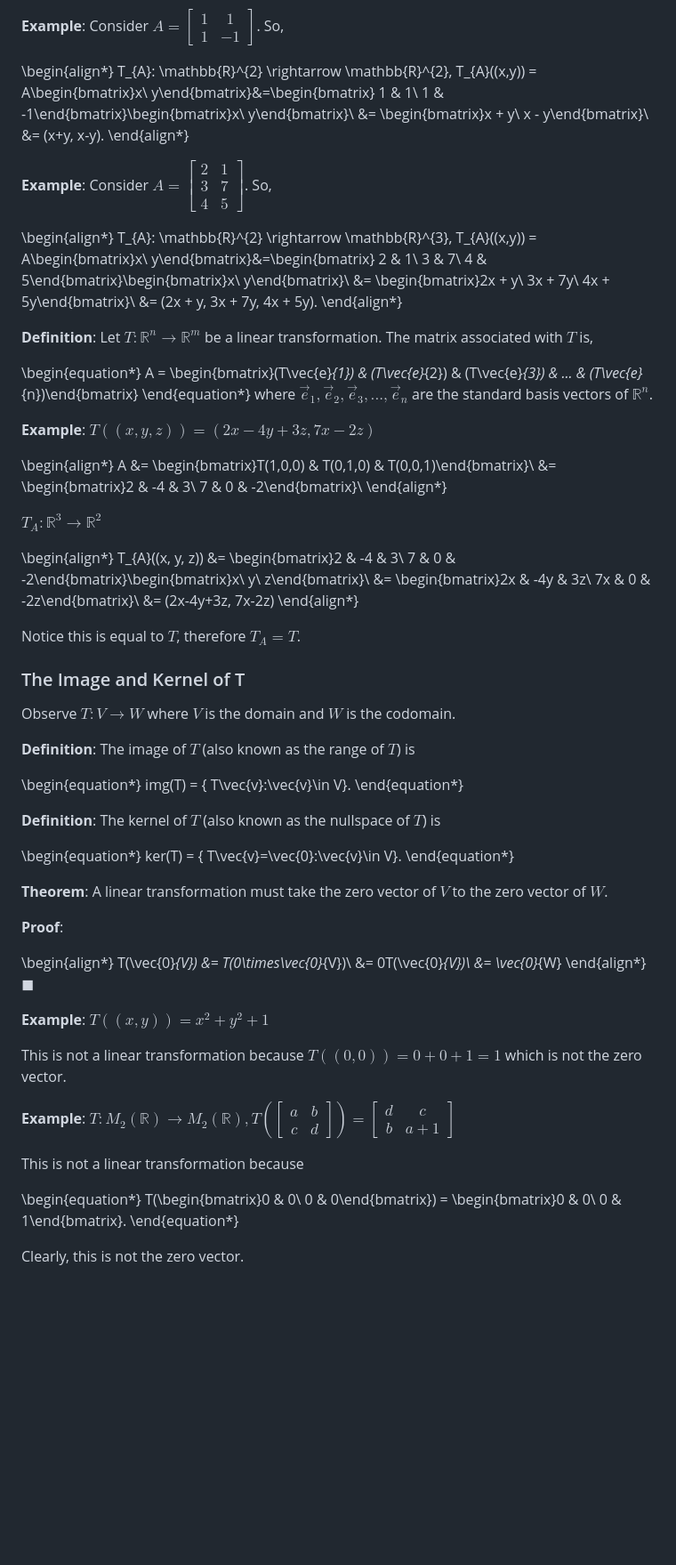
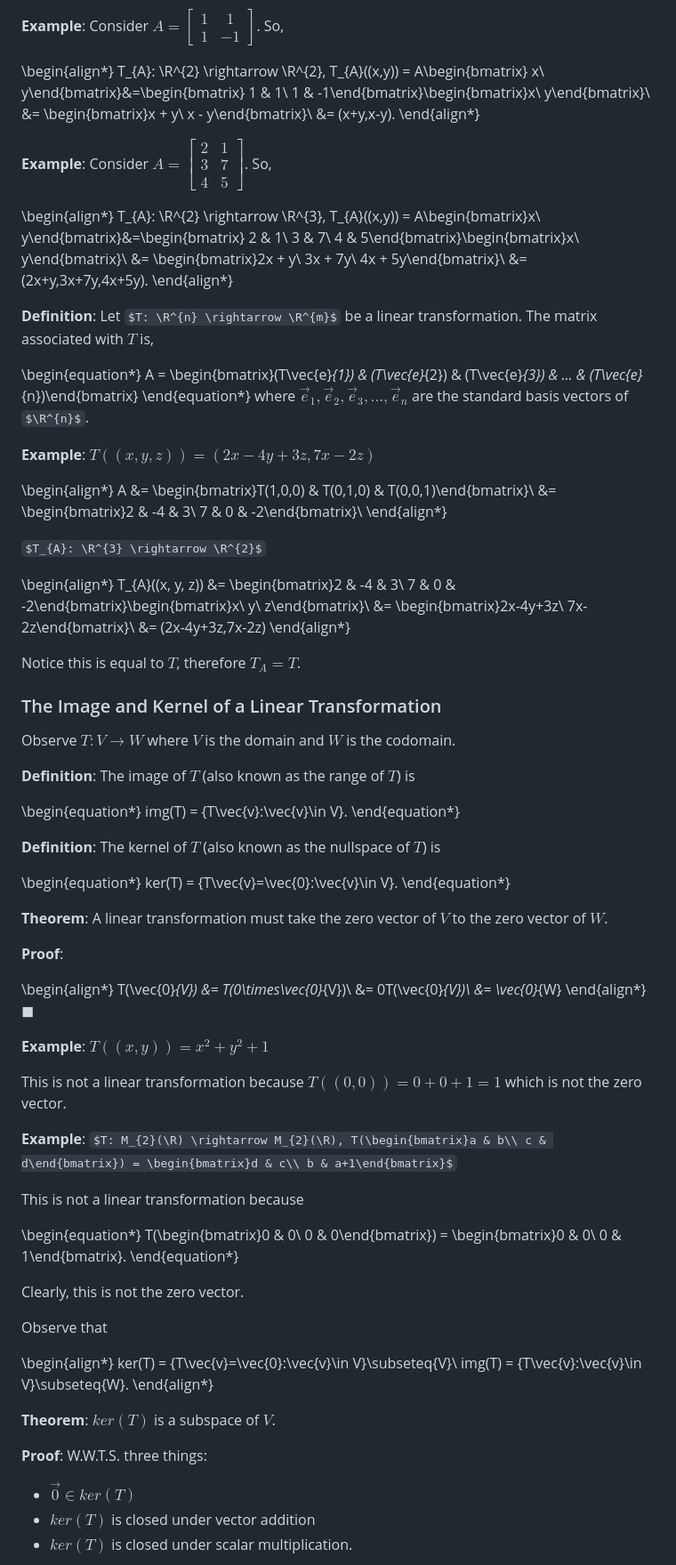
Before and after one commit to grayespinoza/notes, a Markdown page: 207.md, the part around one of its changes. Shown at 89% size. Rendered like a GitHub page; some formulas as TeX source; blank space fills up the shorter version.

```diff
--- a/207.md
+++ b/207.md
@@ -205,57 +205,57 @@ T_{A}(\vec{u}+\vec{v}) &= A(\vec{u}+\vec{v})\\
 **Example**: Consider $A = \begin{bmatrix} 1 & 1\\ 1 & -1\end{bmatrix}$. So,
 
 \begin{align*}
-T_{A}: \mathbb{R}^{2} \rightarrow \mathbb{R}^{2}, T_{A}((x,y)) = A\begin{bmatrix}x\\ y\end{bmatrix}&=\begin{bmatrix} 1 & 1\\ 1 & -1\end{bmatrix}\begin{bmatrix}x\\ y\end{bmatrix}\\
+T_{A}: \R^{2} \rightarrow \R^{2}, T_{A}((x,y)) = A\begin{bmatrix} x\\ y\end{bmatrix}&=\begin{bmatrix} 1 & 1\\ 1 & -1\end{bmatrix}\begin{bmatrix}x\\ y\end{bmatrix}\\
 &= \begin{bmatrix}x + y\\ x - y\end{bmatrix}\\
-&= (x+y, x-y).
+&= (x+y,x-y).
 \end{align*}
 
 **Example**: Consider $A = \begin{bmatrix} 2 & 1\\ 3 & 7\\ 4 & 5\end{bmatrix}$. So,
 
 \begin{align*}
-T_{A}: \mathbb{R}^{2} \rightarrow \mathbb{R}^{3}, T_{A}((x,y)) = A\begin{bmatrix}x\\ y\end{bmatrix}&=\begin{bmatrix} 2 & 1\\ 3 & 7\\ 4 & 5\end{bmatrix}\begin{bmatrix}x\\ y\end{bmatrix}\\
+T_{A}: \R^{2} \rightarrow \R^{3}, T_{A}((x,y)) = A\begin{bmatrix}x\\ y\end{bmatrix}&=\begin{bmatrix} 2 & 1\\ 3 & 7\\ 4 & 5\end{bmatrix}\begin{bmatrix}x\\ y\end{bmatrix}\\
 &= \begin{bmatrix}2x + y\\ 3x + 7y\\ 4x + 5y\end{bmatrix}\\
-&= (2x + y, 3x + 7y, 4x + 5y).
+&= (2x+y,3x+7y,4x+5y).
 \end{align*}
 
-**Definition**: Let $T: \mathbb{R}^{n} \rightarrow \mathbb{R}^{m}$ be a linear transformation. The matrix associated with $T$ is,
+**Definition**: Let $T: \R^{n} \rightarrow \R^{m}$ be a linear transformation. The matrix associated with $T$ is,
 
 \begin{equation*}
 A = \begin{bmatrix}(T\vec{e}_{1}) & (T\vec{e}_{2}) & (T\vec{e}_{3}) & ... & (T\vec{e}_{n})\end{bmatrix}
 \end{equation*}
-where $\vec{e}_{1}, \vec{e}_{2}, \vec{e}_{3}, ..., \vec{e}_{n}$ are the standard basis vectors of $\mathbb{R}^{n}$.
+where $\vec{e}_{1}, \vec{e}_{2}, \vec{e}_{3}, ..., \vec{e}_{n}$ are the standard basis vectors of $\R^{n}$.
 
-**Example**: $T((x, y, z)) = (2x-4y+3z, 7x-2z)$
+**Example**: $T((x,y,z)) = (2x-4y+3z,7x-2z)$
 
 \begin{align*}
 A &= \begin{bmatrix}T(1,0,0) & T(0,1,0) & T(0,0,1)\end{bmatrix}\\
   &= \begin{bmatrix}2 & -4 & 3\\ 7 & 0 & -2\end{bmatrix}\\
 \end{align*}
 
-$T_{A}: \mathbb{R}^{3} \rightarrow \mathbb{R}^{2}$
+$T_{A}: \R^{3} \rightarrow \R^{2}$
 
 \begin{align*}
 T_{A}((x, y, z)) &= \begin{bmatrix}2 & -4 & 3\\ 7 & 0 & -2\end{bmatrix}\begin{bmatrix}x\\ y\\ z\end{bmatrix}\\
-                 &= \begin{bmatrix}2x & -4y & 3z\\ 7x & 0 & -2z\end{bmatrix}\\
-                 &= (2x-4y+3z, 7x-2z)
+                 &= \begin{bmatrix}2x-4y+3z\\ 7x-2z\end{bmatrix}\\
+                 &= (2x-4y+3z,7x-2z)
 \end{align*}
 
 Notice this is equal to $T$, therefore $T_{A} = T$.
 
-### The Image and Kernel of T
+### The Image and Kernel of a Linear Transformation
 
 Observe $T: V \rightarrow W$ where $V$ is the domain and $W$ is the codomain.
 
 **Definition**: The image of $T$ (also known as the range of $T$) is
 
 \begin{equation*}
-img(T) = \{ T\vec{v}:\vec{v}\in V\}.
+img(T) = \{T\vec{v}:\vec{v}\in V\}.
 \end{equation*}
 
 **Definition**: The kernel of $T$ (also known as the nullspace of $T$) is
 
 \begin{equation*}
-ker(T) = \{ T\vec{v}=\vec{0}:\vec{v}\in V\}.
+ker(T) = \{T\vec{v}=\vec{0}:\vec{v}\in V\}.
 \end{equation*}
 
 **Theorem**: A linear transformation must take the zero vector of $V$ to the zero vector of $W$.
@@ -268,11 +268,11 @@ T(\vec{0}_{V}) &= T(0\times\vec{0}_{V})\\
                &= \vec{0}_{W}
 \end{align*}$\blacksquare$
 
-**Example**: $T((x, y)) = x^{2} + y^{2} + 1$
+**Example**: $T((x,y)) = x^{2} + y^{2} + 1$
 
 This is not a linear transformation because $T((0,0)) = 0 + 0 + 1 = 1$ which is not the zero vector.
 
-**Example**: $T: M_{2}(\mathbb{R}) \rightarrow M_{2}(\mathbb{R}), T(\begin{bmatrix}a & b\\ c & d\end{bmatrix}) = \begin{bmatrix}d & c\\ b & a+1\end{bmatrix}$
+**Example**: $T: M_{2}(\R) \rightarrow M_{2}(\R), T(\begin{bmatrix}a & b\\ c & d\end{bmatrix}) = \begin{bmatrix}d & c\\ b & a+1\end{bmatrix}$
 
 This is not a linear transformation because
 
@@ -281,3 +281,19 @@ T(\begin{bmatrix}0 & 0\\ 0 & 0\end{bmatrix}) = \begin{bmatrix}0 & 0\\ 0 & 1\end{
 \end{equation*}
 
 Clearly, this is not the zero vector.
+
+Observe that
+
+\begin{align*}
+ker(T) = \{T\vec{v}=\vec{0}:\vec{v}\in V\}\subseteq{V}\\
+img(T) = \{T\vec{v}:\vec{v}\in V\}\subseteq{W}.
+\end{align*}
+
+**Theorem**: $ker(T)$ is a subspace of $V$.
+
+**Proof**: W.W.T.S. three things:
+
+- $\vec{0}\in ker(T)$
+- $ker(T)$ is closed under vector addition
+- $ker(T)$ is closed under scalar multiplication.
+
```
Also changed, not shown: other parts of 207.md (+147 -30 lines).
